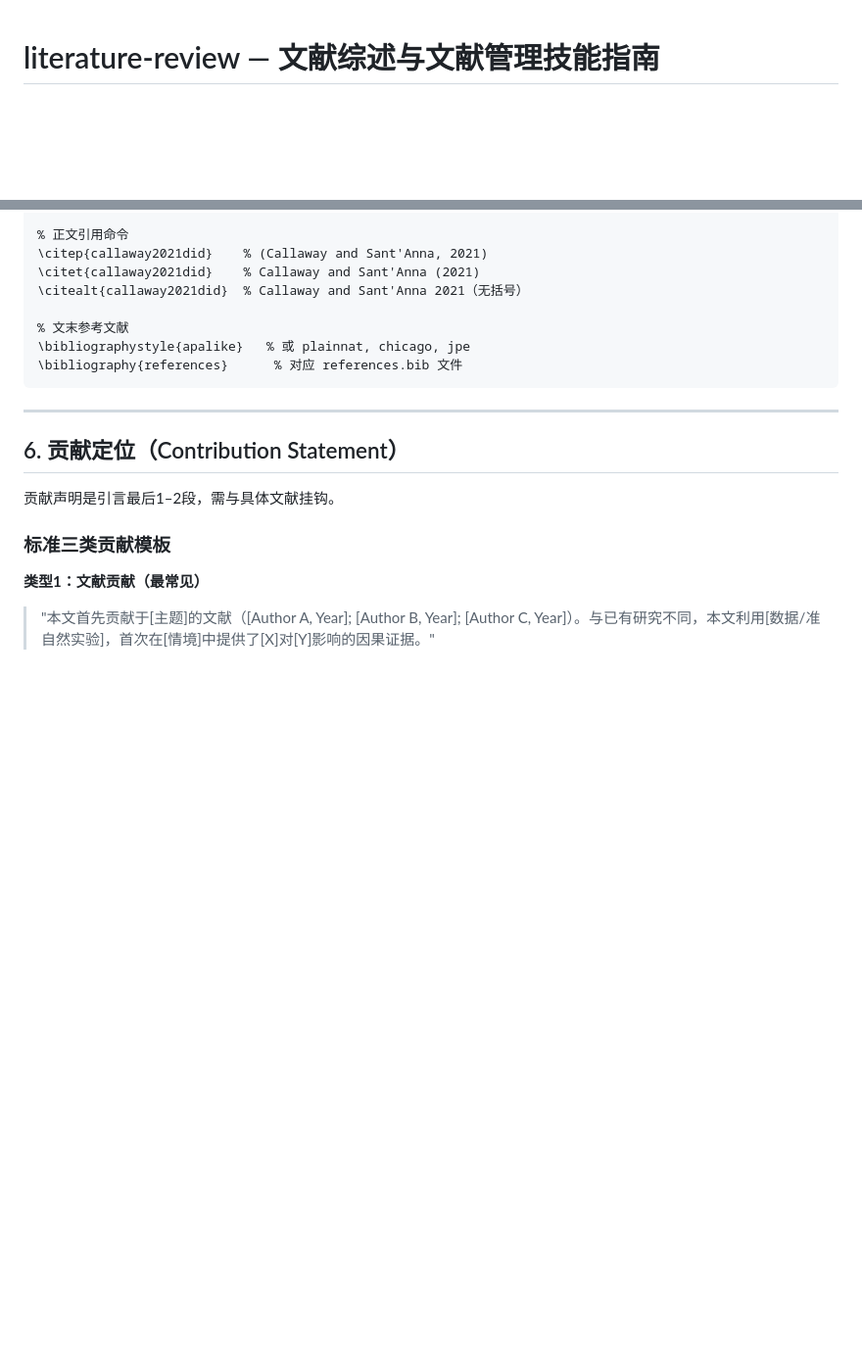
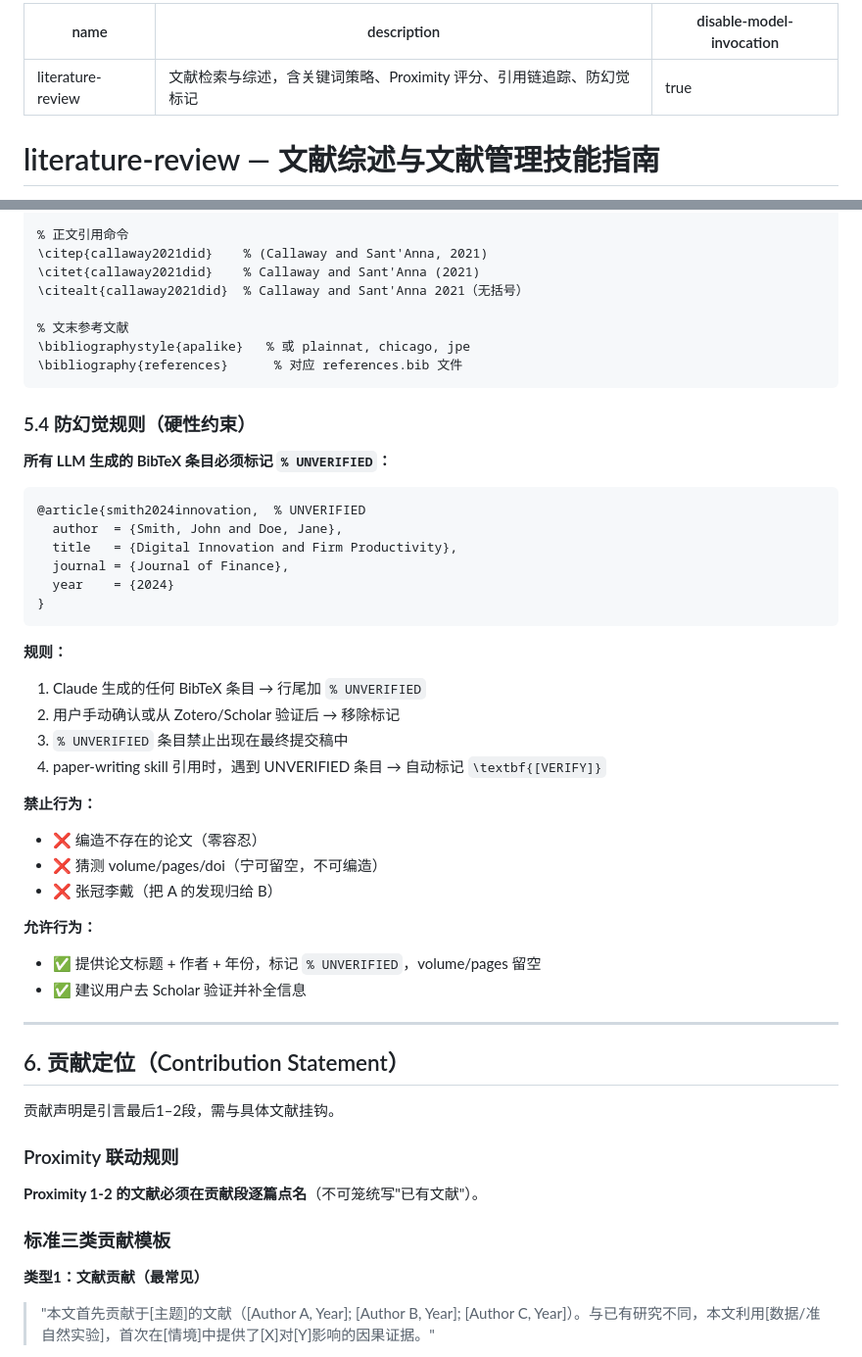
Before and after one commit to kimmy-sil/empirical-paper-cc, a Markdown page: skills/literature-review/SKILL.md, 2 parts joined by grey strips. Shown at 98% size. GitHub-like rendering; blank space fills up the shorter version.

````diff
--- a/skills/literature-review/SKILL.md
+++ b/skills/literature-review/SKILL.md
@@ -1,3 +1,9 @@
+---
+name: literature-review
+description: "文献检索与综述，含关键词策略、Proximity 评分、引用链追踪、防幻觉标记"
+disable-model-invocation: true
+---
+
 # literature-review — 文献综述与文献管理技能指南
 
 适用场景：文献搜索、筛选、综述撰写、引用格式管理、贡献定位。触发关键词：文献综述、搜文献、找文献、写综述、contribution statement、BibTeX、引用格式。
@@ -251,11 +282,43 @@ Acemoglu, Daron, and David Autor. 2011. "Skills, Tasks and Technologies: Implica
 \bibliography{references}      % 对应 references.bib 文件
 ```
 
+### 5.4 防幻觉规则（硬性约束）
+
+**所有 LLM 生成的 BibTeX 条目必须标记 `% UNVERIFIED`：**
+
+```bibtex
+@article{smith2024innovation,  % UNVERIFIED
+  author  = {Smith, John and Doe, Jane},
+  title   = {Digital Innovation and Firm Productivity},
+  journal = {Journal of Finance},
+  year    = {2024}
+}
+```
+
+**规则：**
+1. Claude 生成的任何 BibTeX 条目 → 行尾加 `% UNVERIFIED`
+2. 用户手动确认或从 Zotero/Scholar 验证后 → 移除标记
+3. `% UNVERIFIED` 条目禁止出现在最终提交稿中
+4. paper-writing skill 引用时，遇到 UNVERIFIED 条目 → 自动标记 `\textbf{[VERIFY]}`
+
+**禁止行为：**
+- ❌ 编造不存在的论文（零容忍）
+- ❌ 猜测 volume/pages/doi（宁可留空，不可编造）
+- ❌ 张冠李戴（把 A 的发现归给 B）
+
+**允许行为：**
+- ✅ 提供论文标题 + 作者 + 年份，标记 `% UNVERIFIED`，volume/pages 留空
+- ✅ 建议用户去 Scholar 验证并补全信息
+
 ---
 
 ## 6. 贡献定位（Contribution Statement）
 
 贡献声明是引言最后1–2段，需与具体文献挂钩。
+
+### Proximity 联动规则
+
+**Proximity 1-2 的文献必须在贡献段逐篇点名**（不可笼统写"已有文献"）。
 
 ### 标准三类贡献模板
 
````
Also changed, not shown: other parts of skills/literature-review/SKILL.md (+34 -9 lines).
